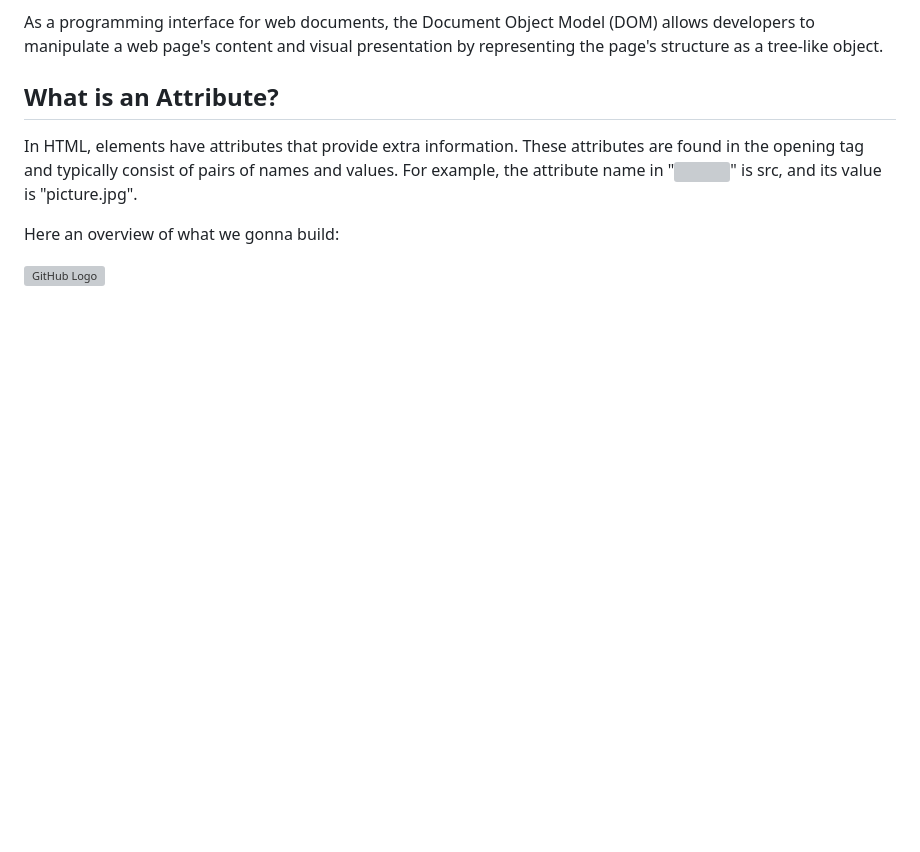
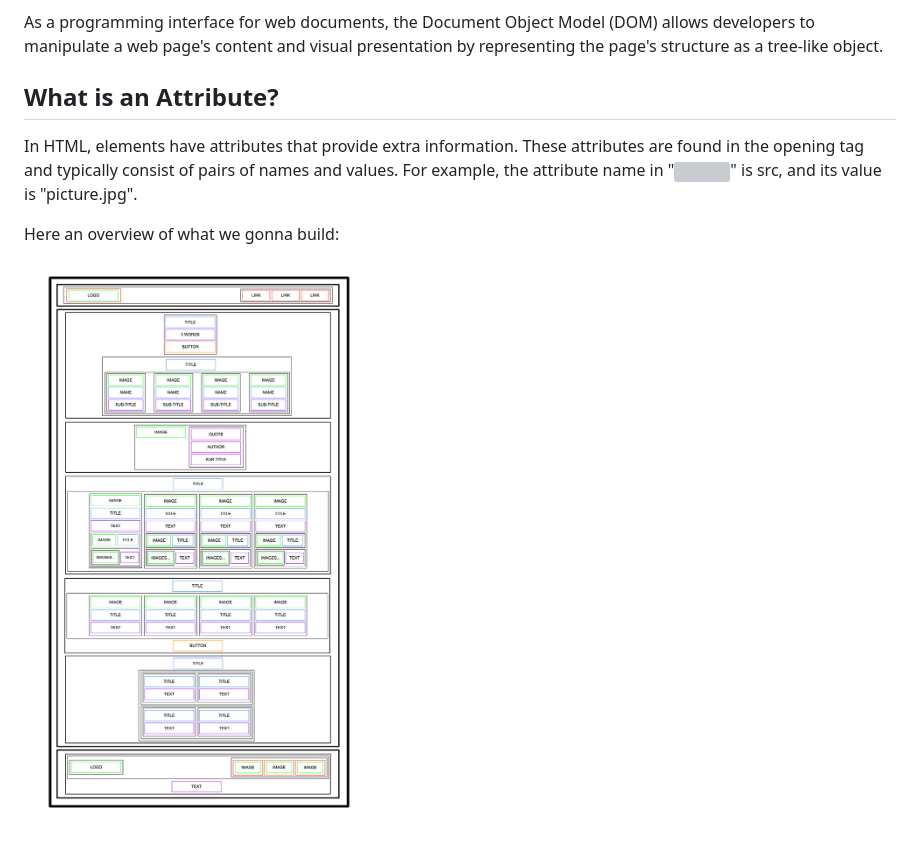
Before and after one commit to NekodaMushi/holbertonschool-web-development, a Markdown page: README.md, the part around the change. Rendered like a GitHub page; blank space fills up the shorter version; grey boxes are pictures that could not be loaded.

Commit message:
adding correct link

```diff
--- a/README.md
+++ b/README.md
@@ -34,4 +34,4 @@ In HTML, elements have attributes that provide extra information. These attribut
 
 Here an overview of what we gonna build:
 
-![GitHub Logo](https://github.com/NekodaMushi/holbertonschool-web-development/blob/main/img/img-readme.jpg)
+![GitHub Logo](https://github.com/NekodaMushi/holbertonschool-web-development/blob/main/img/img_readme.jpg)
```
